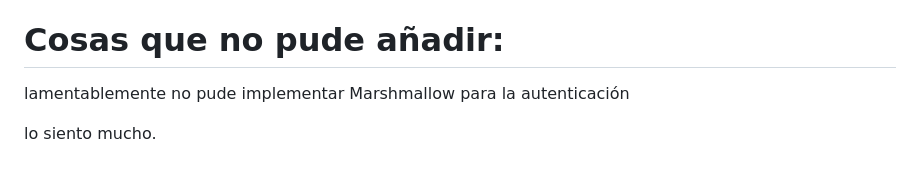
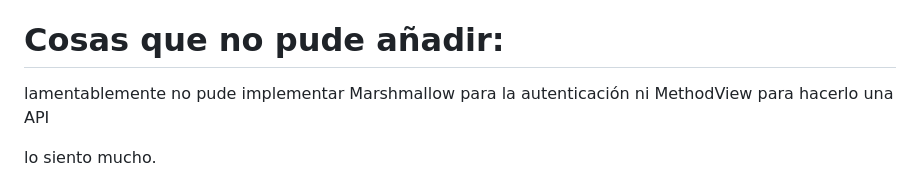
Before and after one commit to Marcossaez225/efipp1_parte2_marcos_saez, a Markdown page: README.md, the part around the change. Rendered like a GitHub page.

```diff
--- a/README.md
+++ b/README.md
@@ -92,6 +92,7 @@ y accedemos a localhost:5000. Con eso, estás listo para disfrutar el miniblog!
 
 # Cosas que no pude añadir:
 lamentablemente no pude implementar Marshmallow para la autenticación
+ni MethodView para hacerlo una API
 
 lo siento mucho.
 
```
